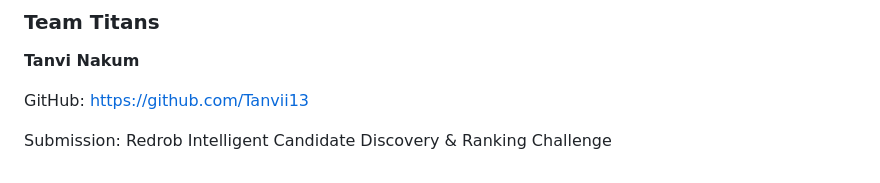
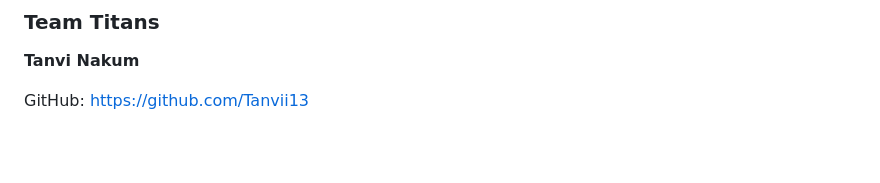
Before and after one commit to Tanvii13/Redrob-AI-candidate_Ranker, a Markdown page: README.md, the part around the change. GitHub-like rendering; blank space fills up the shorter version.

```diff
--- a/README.md
+++ b/README.md
@@ -353,6 +353,3 @@ The ranking system evaluates candidates using a weighted combination of title re
 
 GitHub:
 https://github.com/Tanvii13
-
-Submission:
-Redrob Intelligent Candidate Discovery & Ranking Challenge
```
